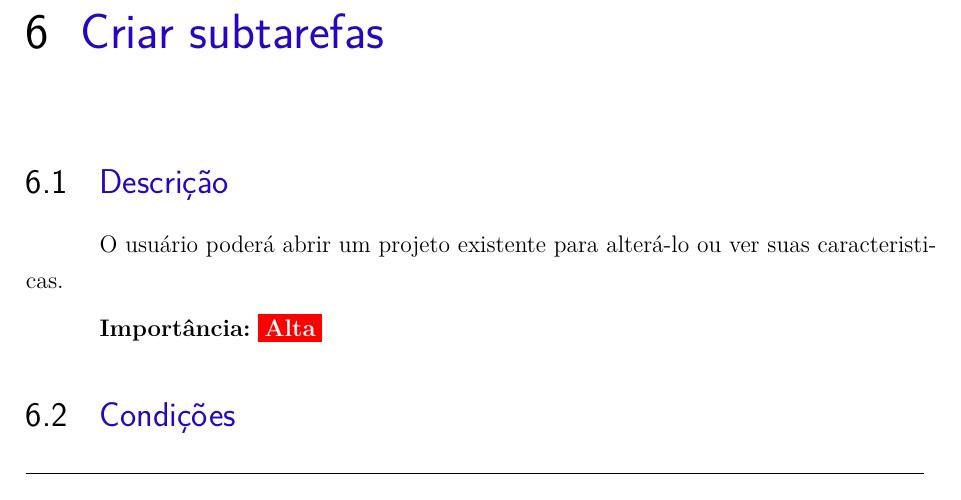
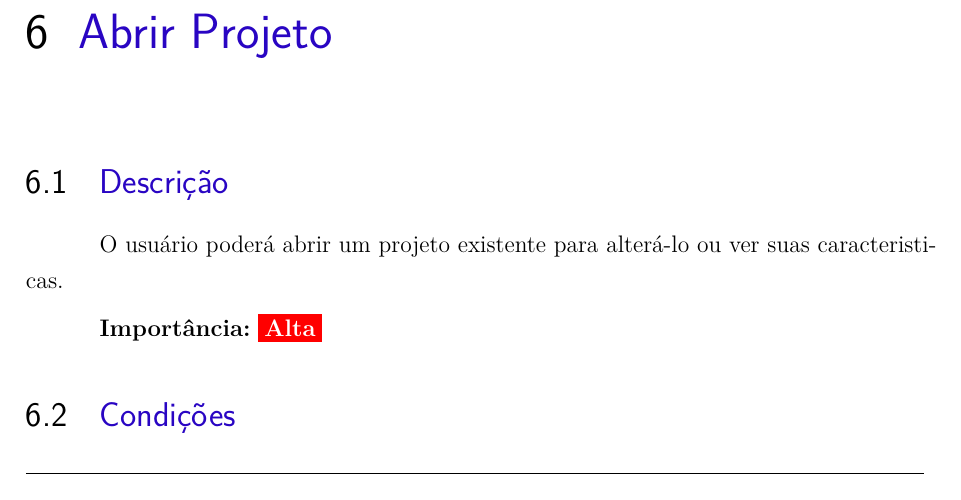
Before and after one commit to jutretel/task-coach-doc, a LaTeX thesis (task-coach-doc.tex, which reads partes/mapeamento-funcional/mapeamento-funcional.tex): part of page 15 of 37, cut at the place of the change. Compiled offline with pdfLaTeX.

Commit message:
Título funcionalidade 6 arrumado

```diff
--- a/partes/mapeamento-funcional/mapeamento-funcional.tex
+++ b/partes/mapeamento-funcional/mapeamento-funcional.tex
@@ -167,7 +167,7 @@
 % ---
 % Abrir projeto
 % ---
-\begin{funcionalidade}{Criar subtarefas}
+\begin{funcionalidade}{Abrir Projeto}
 
 	%--------------------------------------------------
 	\descricao{O usuário poderá abrir um projeto existente para alterá-lo ou ver suas caracteristicas.}
```
